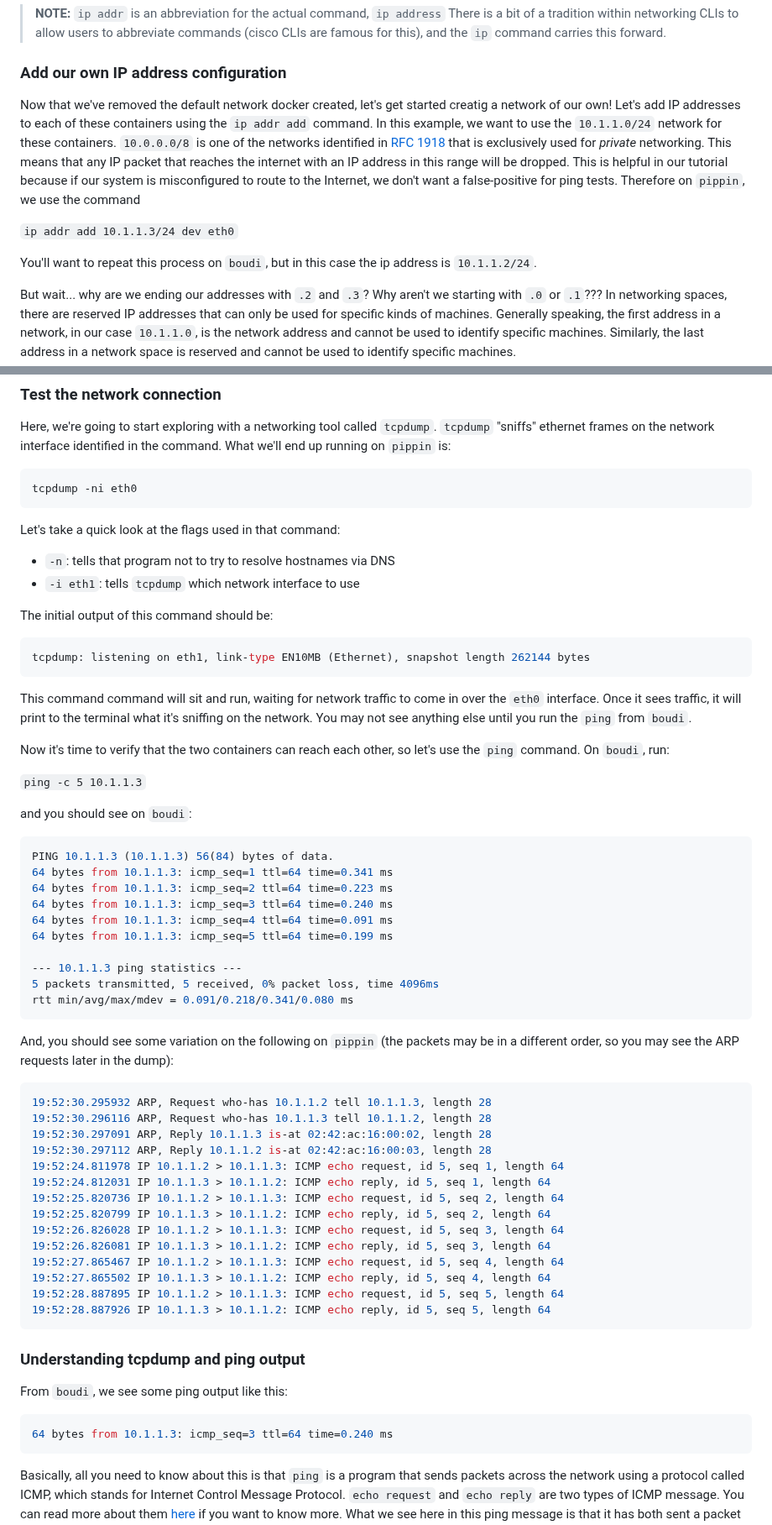
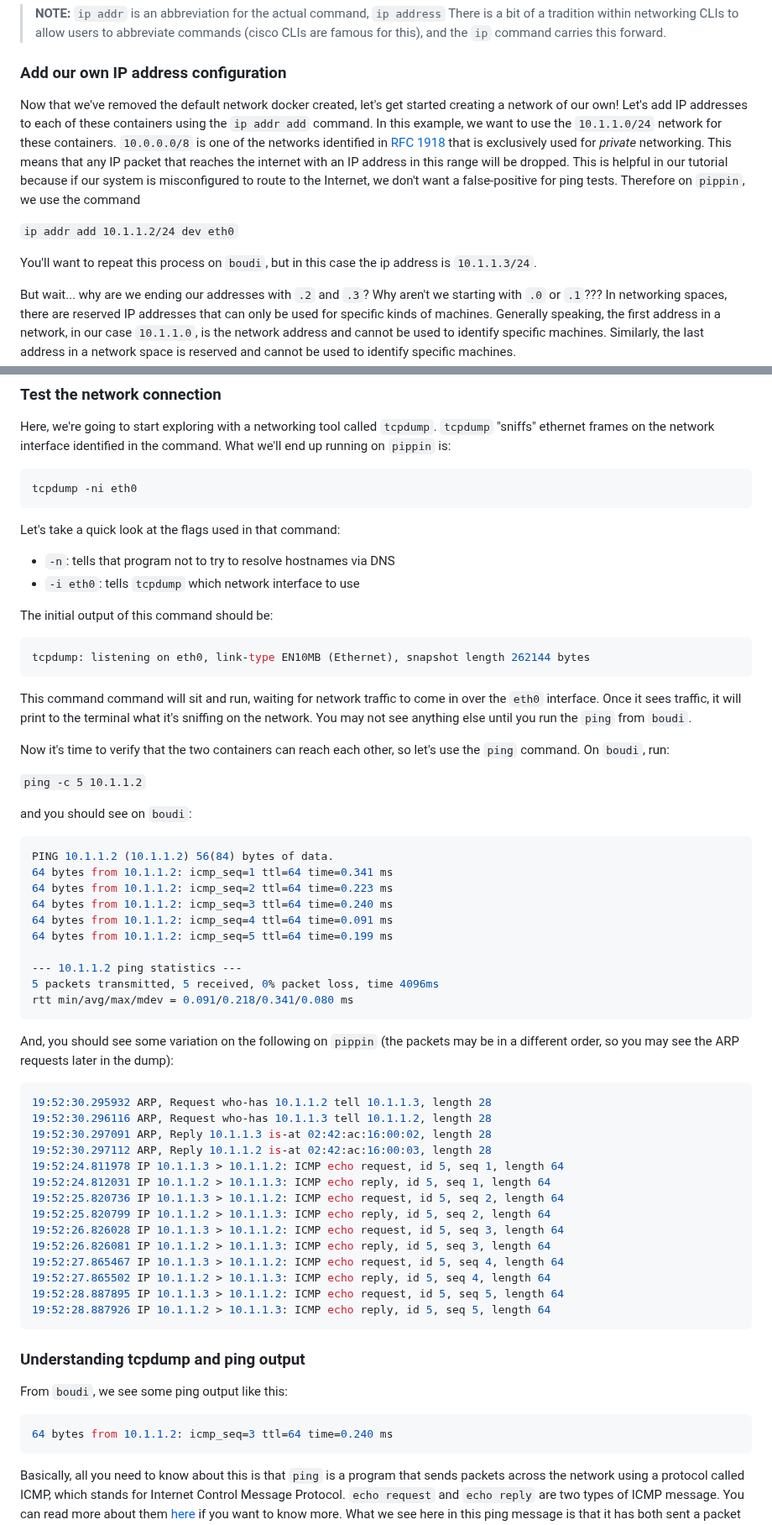
Before and after one commit to build-your-own-internet/byoi, a Markdown page: chapters/001-getting-started/README.md, 2 parts joined by grey strips. Shown at 84% size. Drawn GitHub-style.

Commit message:
massage a couple rough/inconsistent spots

````diff
--- a/chapters/001-getting-started/README.md
+++ b/chapters/001-getting-started/README.md
@@ -144,11 +144,11 @@ As the message indicates, that network is no longer available. `boudi` doesn't k
 
 ### Add our own IP address configuration
 
-Now that we've removed the default network docker created, let's get started creatig a network of our own! Let's add IP addresses to each of these containers using the `ip addr add` command. In this example, we want to use the `10.1.1.0/24` network for these containers. `10.0.0.0/8` is one of the networks identified in [RFC 1918](https://www.rfc-editor.org/rfc/rfc1918) that is exclusively used for _private_ networking. This means that any IP packet that reaches the internet with an IP address in this range will be dropped. This is helpful in our tutorial because if our system is misconfigured to route to the Internet, we don't want a false-positive for ping tests. Therefore on `pippin`, we use the command
+Now that we've removed the default network docker created, let's get started creating a network of our own! Let's add IP addresses to each of these containers using the `ip addr add` command. In this example, we want to use the `10.1.1.0/24` network for these containers. `10.0.0.0/8` is one of the networks identified in [RFC 1918](https://www.rfc-editor.org/rfc/rfc1918) that is exclusively used for _private_ networking. This means that any IP packet that reaches the internet with an IP address in this range will be dropped. This is helpful in our tutorial because if our system is misconfigured to route to the Internet, we don't want a false-positive for ping tests. Therefore on `pippin`, we use the command
 
-`ip addr add 10.1.1.3/24 dev eth0`
+`ip addr add 10.1.1.2/24 dev eth0`
 
-You'll want to repeat this process on `boudi`, but in this case the ip address is `10.1.1.2/24`.
+You'll want to repeat this process on `boudi`, but in this case the ip address is `10.1.1.3/24`.
 
 But wait... why are we ending our addresses with `.2` and `.3`? Why aren't we starting with `.0` or `.1`??? In networking spaces, there are reserved IP addresses that can only be used for specific kinds of machines. Generally speaking, the first address in a network, in our case `10.1.1.0`, is the network address and cannot be used to identify specific machines. Similarly, the last address in a network space is reserved and cannot be used to identify specific machines.
 
@@ -163,31 +163,31 @@ tcpdump -ni eth0
 Let's take a quick look at the flags used in that command:
 
 - `-n`: tells that program not to try to resolve hostnames via DNS
-- `-i eth1`: tells `tcpdump` which network interface to use
+- `-i eth0`: tells `tcpdump` which network interface to use
 
 The initial output of this command should be:
 
 ```bash
-tcpdump: listening on eth1, link-type EN10MB (Ethernet), snapshot length 262144 bytes
+tcpdump: listening on eth0, link-type EN10MB (Ethernet), snapshot length 262144 bytes
 ```
 
 This command command will sit and run, waiting for network traffic to come in over the `eth0` interface. Once it sees traffic, it will print to the terminal what it's sniffing on the network. You may not see anything else until you run the `ping` from `boudi`.
 
 Now it's time to verify that the two containers can reach each other, so let's use the `ping` command. On `boudi`, run:
 
-`ping -c 5 10.1.1.3`
+`ping -c 5 10.1.1.2`
 
 and you should see on `boudi`:
 
 ```bash
-PING 10.1.1.3 (10.1.1.3) 56(84) bytes of data.
-64 bytes from 10.1.1.3: icmp_seq=1 ttl=64 time=0.341 ms
-64 bytes from 10.1.1.3: icmp_seq=2 ttl=64 time=0.223 ms
-64 bytes from 10.1.1.3: icmp_seq=3 ttl=64 time=0.240 ms
-64 bytes from 10.1.1.3: icmp_seq=4 ttl=64 time=0.091 ms
-64 bytes from 10.1.1.3: icmp_seq=5 ttl=64 time=0.199 ms
+PING 10.1.1.2 (10.1.1.2) 56(84) bytes of data.
+64 bytes from 10.1.1.2: icmp_seq=1 ttl=64 time=0.341 ms
+64 bytes from 10.1.1.2: icmp_seq=2 ttl=64 time=0.223 ms
+64 bytes from 10.1.1.2: icmp_seq=3 ttl=64 time=0.240 ms
+64 bytes from 10.1.1.2: icmp_seq=4 ttl=64 time=0.091 ms
+64 bytes from 10.1.1.2: icmp_seq=5 ttl=64 time=0.199 ms
 
---- 10.1.1.3 ping statistics ---
+--- 10.1.1.2 ping statistics ---
 5 packets transmitted, 5 received, 0% packet loss, time 4096ms
 rtt min/avg/max/mdev = 0.091/0.218/0.341/0.080 ms
 ```
@@ -199,16 +199,16 @@ And, you should see some variation on the following on `pippin` (the packets may
 19:52:30.296116 ARP, Request who-has 10.1.1.3 tell 10.1.1.2, length 28
 19:52:30.297091 ARP, Reply 10.1.1.3 is-at 02:42:ac:16:00:02, length 28
 19:52:30.297112 ARP, Reply 10.1.1.2 is-at 02:42:ac:16:00:03, length 28
-19:52:24.811978 IP 10.1.1.2 > 10.1.1.3: ICMP echo request, id 5, seq 1, length 64
-19:52:24.812031 IP 10.1.1.3 > 10.1.1.2: ICMP echo reply, id 5, seq 1, length 64
-19:52:25.820736 IP 10.1.1.2 > 10.1.1.3: ICMP echo request, id 5, seq 2, length 64
-19:52:25.820799 IP 10.1.1.3 > 10.1.1.2: ICMP echo reply, id 5, seq 2, length 64
-19:52:26.826028 IP 10.1.1.2 > 10.1.1.3: ICMP echo request, id 5, seq 3, length 64
-19:52:26.826081 IP 10.1.1.3 > 10.1.1.2: ICMP echo reply, id 5, seq 3, length 64
-19:52:27.865467 IP 10.1.1.2 > 10.1.1.3: ICMP echo request, id 5, seq 4, length 64
-19:52:27.865502 IP 10.1.1.3 > 10.1.1.2: ICMP echo reply, id 5, seq 4, length 64
-19:52:28.887895 IP 10.1.1.2 > 10.1.1.3: ICMP echo request, id 5, seq 5, length 64
-19:52:28.887926 IP 10.1.1.3 > 10.1.1.2: ICMP echo reply, id 5, seq 5, length 64
+19:52:24.811978 IP 10.1.1.3 > 10.1.1.2: ICMP echo request, id 5, seq 1, length 64
+19:52:24.812031 IP 10.1.1.2 > 10.1.1.3: ICMP echo reply, id 5, seq 1, length 64
+19:52:25.820736 IP 10.1.1.3 > 10.1.1.2: ICMP echo request, id 5, seq 2, length 64
+19:52:25.820799 IP 10.1.1.2 > 10.1.1.3: ICMP echo reply, id 5, seq 2, length 64
+19:52:26.826028 IP 10.1.1.3 > 10.1.1.2: ICMP echo request, id 5, seq 3, length 64
+19:52:26.826081 IP 10.1.1.2 > 10.1.1.3: ICMP echo reply, id 5, seq 3, length 64
+19:52:27.865467 IP 10.1.1.3 > 10.1.1.2: ICMP echo request, id 5, seq 4, length 64
+19:52:27.865502 IP 10.1.1.2 > 10.1.1.3: ICMP echo reply, id 5, seq 4, length 64
+19:52:28.887895 IP 10.1.1.3 > 10.1.1.2: ICMP echo request, id 5, seq 5, length 64
+19:52:28.887926 IP 10.1.1.2 > 10.1.1.3: ICMP echo reply, id 5, seq 5, length 64
 ```
 
 ### Understanding tcpdump and ping output
@@ -216,7 +216,7 @@ And, you should see some variation on the following on `pippin` (the packets may
 From `boudi`, we see some ping output like this:
 
 ```bash
-64 bytes from 10.1.1.3: icmp_seq=3 ttl=64 time=0.240 ms
+64 bytes from 10.1.1.2: icmp_seq=3 ttl=64 time=0.240 ms
 ```
 
 Basically, all you need to know about this is that `ping` is a program that sends packets across the network using a protocol called ICMP, which stands for Internet Control Message Protocol. `echo request` and `echo reply` are two types of ICMP message. You can read more about them [here](https://docs.netapp.com/us-en/e-series-santricity/sm-hardware/what-are-icmp-ping-responses.html) if you want to know more. What we see here in this ping message is that it has both sent a packet to the destination (echo request), and the destination has replied (echo reply). The `icmp_seq=3` designation marks each individual request/response pair. If the ping did not go through, you might see various error messages, but the most common is that the `ping` command replies with `Request timeout for icmp_seq 0` type messages.
````
Also changed, not shown: other parts of chapters/001-getting-started/README.md (+3 -3 lines).
